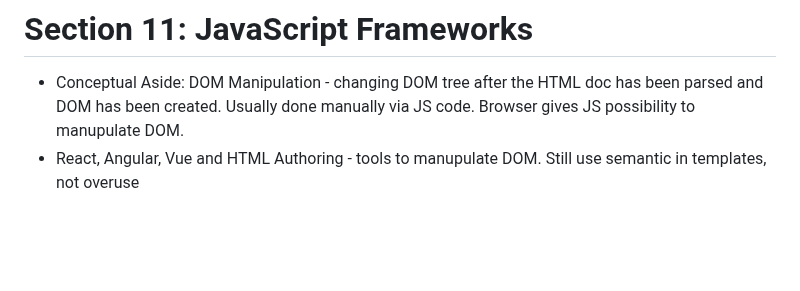
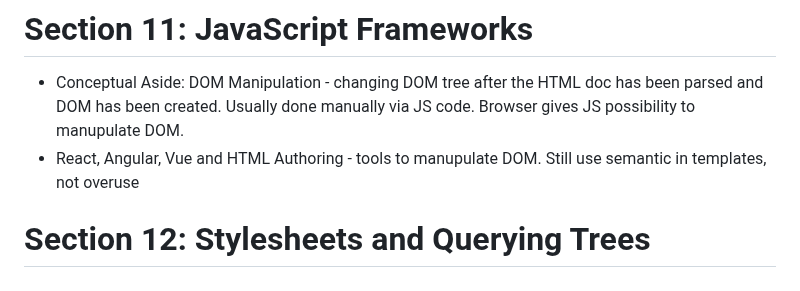
Before and after one commit to forelock7/htmlcss-main, a Markdown page: README.md, the part around the change. GitHub-like rendering; blank space fills up the shorter version.

Commit message:
Section 12: Stylesheets and Querying Trees

```diff
--- a/README.md
+++ b/README.md
@@ -137,3 +137,5 @@ This repository is contains the code used in my course "Understanding HTML and C
 
 -   Conceptual Aside: DOM Manipulation - changing DOM tree after the HTML doc has been parsed and DOM has been created. Usually done manually via JS code. Browser gives JS possibility to manupulate DOM.
 -   React, Angular, Vue and HTML Authoring - tools to manupulate DOM. Still use semantic in templates, not overuse <div>
+
+# Section 12: Stylesheets and Querying Trees
```
